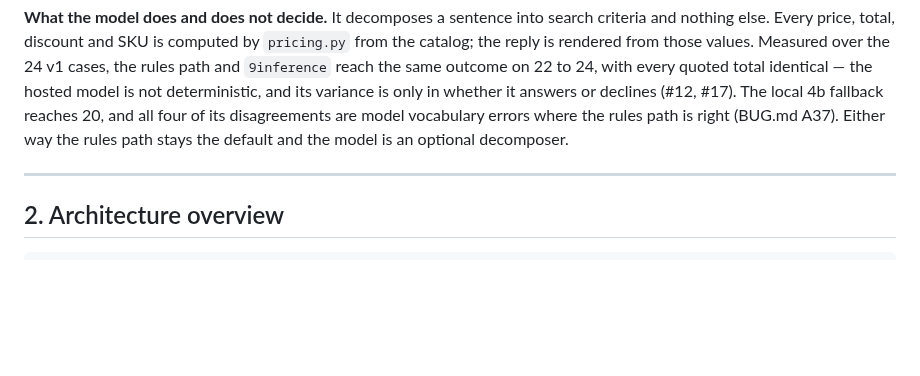
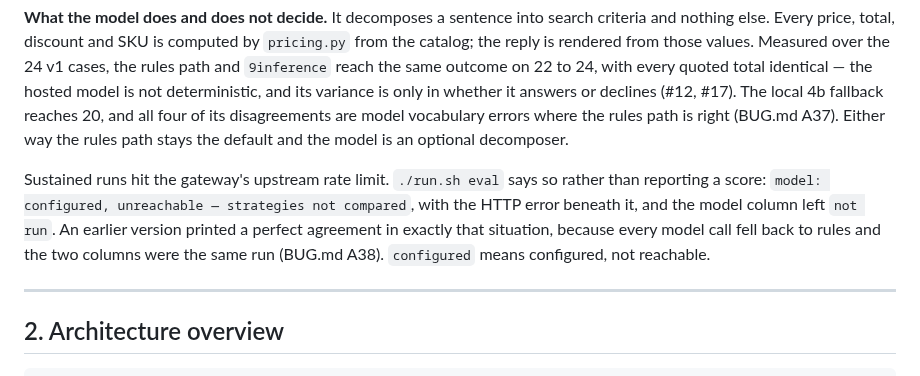
Before and after one commit to gbhaswara/devx_FDE_A3_Product_Discovery, a Markdown page: devx_FDE_A3_Product_Discovery/README.md, the part around the change. Drawn GitHub-style; blank space fills up the shorter version.

Commit message:
docs: correct the current test counts and state what a rate-limited eval prints
The status line still said 1260 tests / 1,257 offline, from before A38 added
three. It now says 1263 / 1,260, matching TEST.md and a real run.

The README's model section gained the failure a reader will actually meet:
sustained eval runs hit the gateway's upstream rate limit, and the harness says
'model: configured, unreachable' with the HTTP error instead of scoring the rules
path against itself (BUG.md A38).

```diff
--- a/devx_FDE_A3_Product_Discovery/README.md
+++ b/devx_FDE_A3_Product_Discovery/README.md
@@ -266,6 +266,13 @@ is not deterministic, and its variance is only in whether it answers or declines
 (#12, #17). The local 4b fallback reaches 20, and all four of its disagreements
 are model vocabulary errors where the rules path is right (BUG.md A37). Either
 way the rules path stays the default and the model is an optional decomposer.
+
+Sustained runs hit the gateway's upstream rate limit. `./run.sh eval` says so
+rather than reporting a score: `model: configured, unreachable — strategies not
+compared`, with the HTTP error beneath it, and the model column left `not run`.
+An earlier version printed a perfect agreement in exactly that situation, because
+every model call fell back to rules and the two columns were the same run
+(BUG.md A38). `configured` means configured, not reachable.
 
 ---
 
```
Also changed, not shown: CHANGELOG.md (+1 -1 lines).
